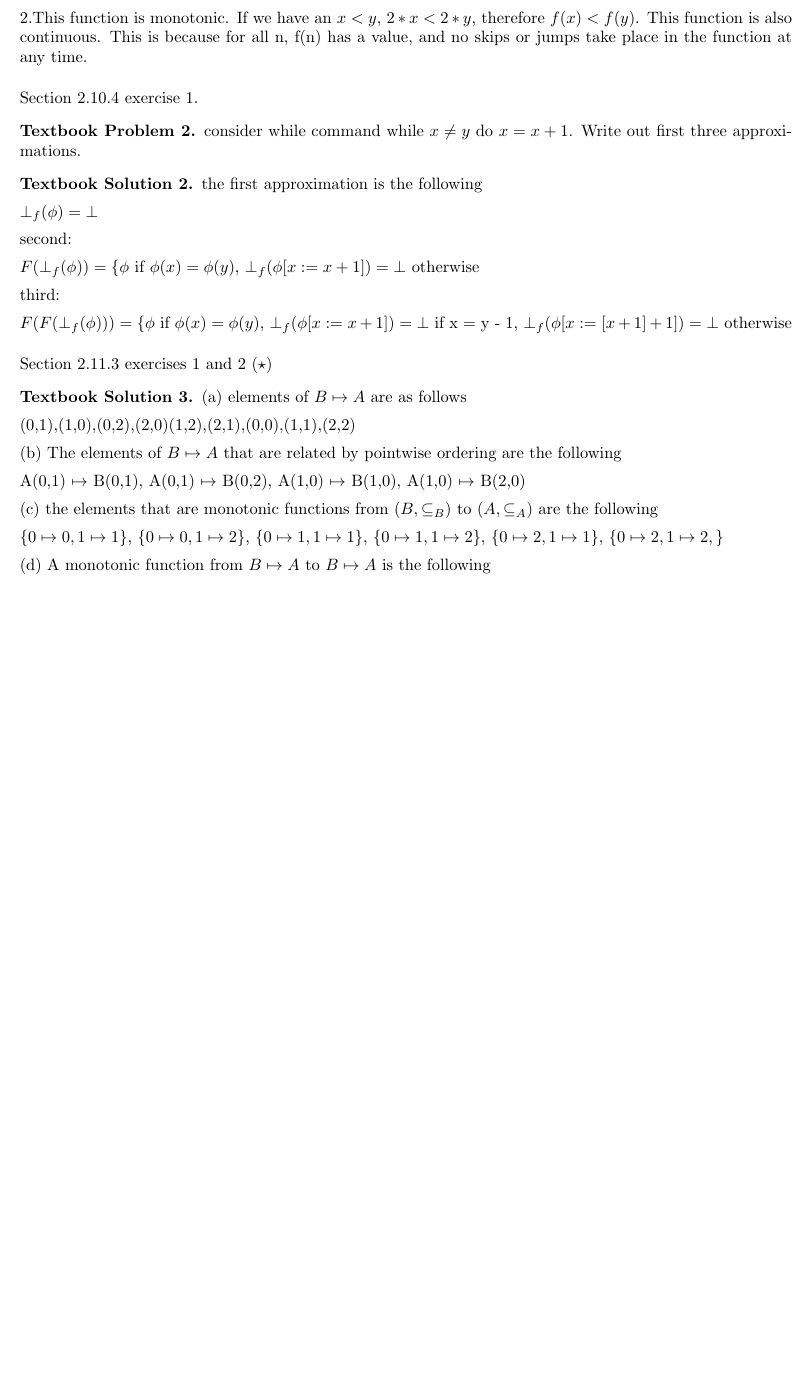
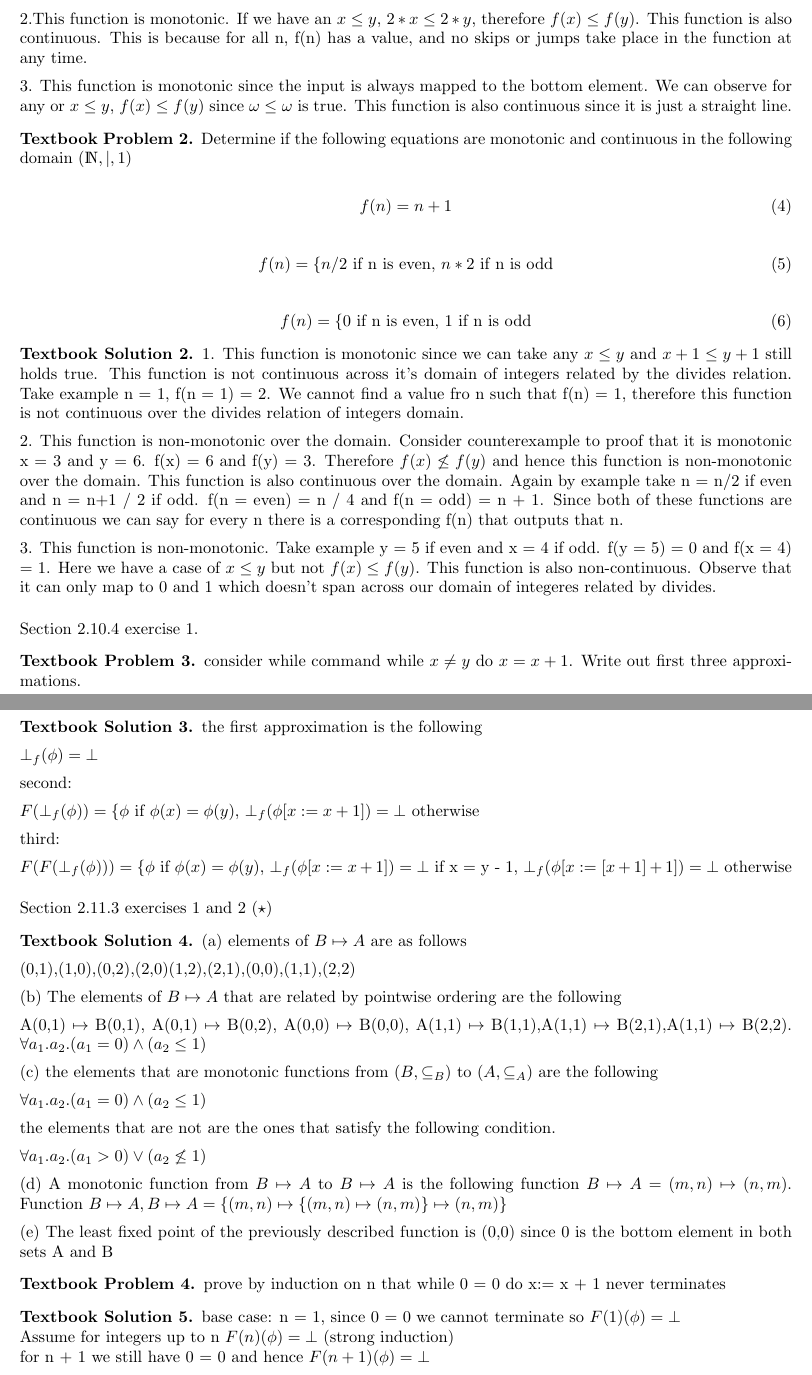
Before and after one commit to LDercher/Prog_langs_foundations, a LaTeX problem sheet (HW3.tex): part of the page before the commit and two parts of pages 1 and 2 of 2 after it, the two joined at a grey line, cut so that both start at the same text, the shorter picture padded with empty space. Compiled offline with pdfLaTeX.

Commit message:
HS3 finished

```diff
--- a/HW3.tex
+++ b/HW3.tex
@@ -93,32 +185,86 @@
 
   \begin{ts}
 
-  1. This function is not monotonic nor is it continuous. Why? ex. $f(4) = 0$, $f(3) = 1$. In this case we have $x < y$ but not $f(x) < f(y)$. The function is not continuous since it can only output 0, 1, or $\omega$.
 
-  2.This function is monotonic. If we have an $x < y$, $2*x < 2*y$, therefore $f(x) < f(y)$. This function is also continuous. This is because for all n, f(n) has a value, and no skips or jumps take place in the function at any time.
+
+  1. This function is not monotonic nor is it continuous. Why? ex. $f(4) = 0$, $f(3) = 1$. In this case we have $x \leq y$ but not $f(x) \leq f(y)$. The function is not continuous since it can only output 0, 1, or $\omega$.
+
+
+
+  2.This function is monotonic. If we have an $x \leq y$, $2*x \leq 2*y$, therefore $f(x) \leq f(y)$. This function is also continuous. This is because for all n, f(n) has a value, and no skips or jumps take place in the function at any time.
+
+  3. This function is monotonic since the input is always mapped to the bottom element. We can observe for any or $x \leq y$, $f(x) \leq f(y)$ since $\omega \leq \omega$ is true. This function is also continuous since it is just a straight line.
   \end{ts}
+
+
+\begin{bp}
+    Determine if the following equations are monotonic and continuous in the following domain $(\mathds{N},|, 1)$
+
+    \begin{equation}
+        f(n) = n + 1
+    \end{equation}
+
+    \begin{equation}
+    f(n) = \{ n/2 \textrm{ if n is even, } n*2 \textrm{ if n is odd}
+    \end{equation}
+
+    \begin{equation}
+        f(n) = \{ 0 \textrm{ if n is even, } 1 \textrm{ if n is odd}
+    \end{equation}
+
+\end{bp}
+
+\begin{ts}
+1. This function is monotonic since we can take any $x \leq y$ and $x + 1 \leq y + 1$ still holds true. This function is not continuous across it's domain of integers related by the divides relation. Take example n = 1, f(n = 1) = 2. We cannot find a value fro n such that f(n) = 1, therefore this function is not continuous over the divides relation of integers domain.
+
+2. This function is non-monotonic over the domain. Consider counterexample to proof that it is monotonic x = 3 and y = 6. f(x) = 6 and f(y) = 3. Therefore $f(x) \not \leq f(y)$ and hence this function is non-monotonic over the domain. This function is also continuous over the domain. Again by example take n = n/2 if even and n = n+1 / 2 if odd. f(n = even) = n / 4 and f(n = odd) = n + 1. Since both of these functions are continuous we can say for every n there is a corresponding f(n) that outputs that n.
+
+3. This function is non-monotonic. Take example y = 5 if even and x = 4 if odd. f(y = 5) = 0 and f(x = 4) = 1. Here we have a case of $x \leq y$ but not $f(x) \leq f(y)$. This function is also non-continuous. Observe that it can only map to 0 and 1 which doesn't span across our domain of integeres related by divides.
+\end{ts}
 
 
 
   Section 2.10.4 exercise 1.
 
+
+
   \begin{bp}
 
+
+
   consider while command while $ x \neq y $ do $x = x + 1 $. Write out first three approximations.
+
   \end{bp}
 
+
+
   \begin{ts}
+
   the first approximation is the following
+
+
 
   $\bot_f (\phi) = \bot$
 
+
+
   second:
+
+
 
   $F(\bot_f (\phi)) = \{ \phi$ if $\phi(x) = \phi(y)$, $\bot_f(\phi[x := x + 1]) = \bot$ otherwise
 
+
+
   third:
 
+
+
   $F(F(\bot_f (\phi))) = \{ \phi$ if $\phi(x) = \phi(y)$, $\bot_f(\phi[x := x + 1]) = \bot$ if x = y - 1, $\bot_f(\phi[x := [x + 1] + 1]) = \bot$ otherwise
+
+
+
+
 
 
 
@@ -126,28 +272,63 @@
 
 
 
-  Section 2.11.3 exercises 1 and 2 ($\star$)
-
-  \begin{ts}
-
-  (a) elements of $ B \mapsto A$ are as follows
-
-  (0,1),(1,0),(0,2),(2,0)(1,2),(2,1),(0,0),(1,1),(2,2)
-
-  (b) The elements of $ B \mapsto A$ that are related by pointwise ordering are the following
-
-  A(0,1) $\mapsto$ B(0,1), A(0,1) $\mapsto$ B(0,2), A(1,0) $\mapsto$ B(1,0), A(1,0) $\mapsto$ B(2,0)
-
-  (c) the elements that are monotonic functions from $(B,\subseteq_B)$ to $(A,\subseteq_A)$ are the following
-
-  $\{0 \mapsto 0, 1 \mapsto 1\}$, $\{0 \mapsto 0, 1 \mapsto 2\}$, $\{0 \mapsto 1, 1 \mapsto 1\}$, $\{0 \mapsto 1, 1 \mapsto 2\}$, $\{0 \mapsto 2, 1 \mapsto 1\}$, $\{0 \mapsto 2, 1 \mapsto 2, \}$
-
-  (d) A monotonic function from $B \mapsto A$ to $B \mapsto A$ is the following
 
 
 
 
+  Section 2.11.3 exercises 1 and 2 ($\star$)
+
+
+
+  \begin{ts}
+
+
+
+  (a) elements of $ B \mapsto A$ are as follows
+
+
+
+  (0,1),(1,0),(0,2),(2,0)(1,2),(2,1),(0,0),(1,1),(2,2)
+
+
+
+  (b) The elements of $ B \mapsto A$ that are related by pointwise ordering are the following
+
+
+
+  A(0,1) $\mapsto$ B(0,1), A(0,1) $\mapsto$ B(0,2), A(0,0) $\mapsto$ B(0,0), A(1,1) $\mapsto$ B(1,1),A(1,1) $\mapsto$ B(2,1),A(1,1) $\mapsto$ B(2,2).
+  $ \forall a_1.a_2. (a_1 = 0) \wedge (a_2 \leq 1) $
+
+
+  (c) the elements that are monotonic functions from $(B,\subseteq_B)$ to $(A,\subseteq_A)$ are the following
+
+    $ \forall a_1.a_2. (a_1 = 0) \wedge (a_2 \leq 1) $
+
+    the elements that are not are the ones that satisfy the following condition.
+
+    $ \forall a_1.a_2. (a_1 > 0) \vee (a_2 \not \leq 1) $
+
+
+
+  (d) A monotonic function from $B \mapsto A$ to $B \mapsto A$ is the following
+    function $B \mapsto A = (m,n) \mapsto (n,m)$. Function $B \mapsto A, B \mapsto A= \{(m,n) \mapsto \{(m,n) \mapsto (n,m)\} \mapsto (n,m)\}$
+
+  (e) The least fixed point of the previously described function is (0,0) since 0 is the bottom element in both sets A and B
+
+  \end{ts}
+
+  \begin{bp}
+      prove by induction on n that while 0 = 0 do x:= x + 1 never terminates
+  \end{bp}
+
+  \begin{ts}
+  base case: n = 1, since 0 = 0 we cannot terminate so $F(1)(\phi) = \bot$ \\
+  Assume for integers up to n $F(n)(\phi) = \bot$ (strong induction) \\
+  for n + 1 we still have 0 = 0 and hence $F(n+1)(\phi) = \bot$
   \end{ts}
 
 
+
+
+
   \end{document}
```
Also changed, not shown: HW3.tex (94 more changed lines).
